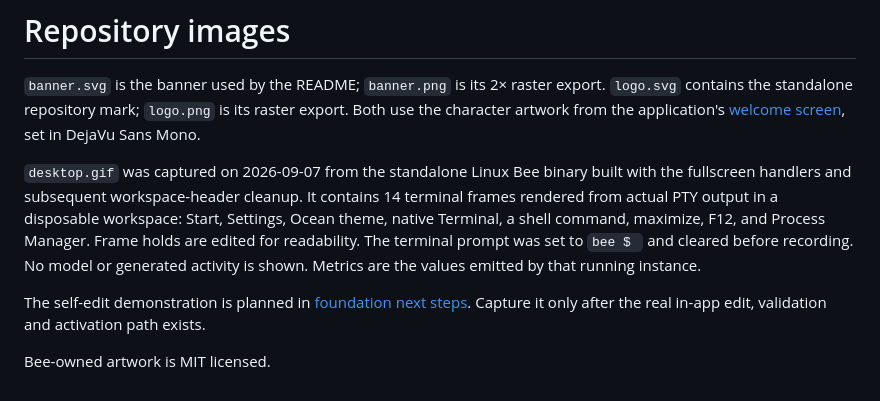
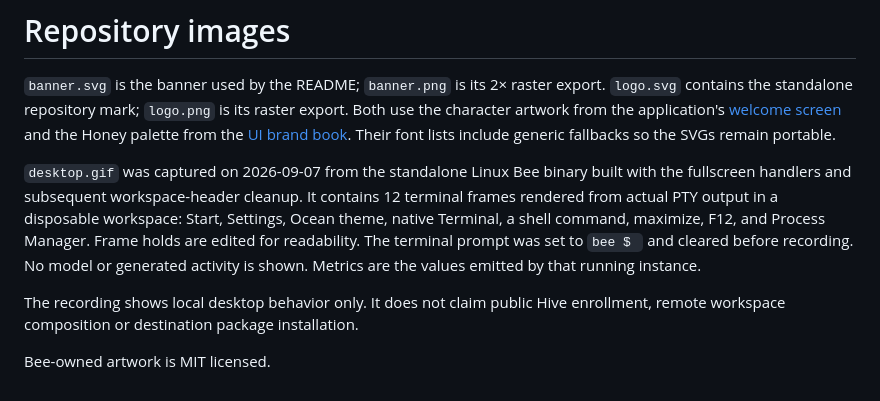
Before and after one commit to butschster/bee, a Markdown page: docs/assets/README.md, the part around the change. Drawn GitHub-style.

```diff
--- a/docs/assets/README.md
+++ b/docs/assets/README.md
@@ -3,18 +3,19 @@
 `banner.svg` is the banner used by the README; `banner.png` is its 2× raster export.
 `logo.svg` contains the standalone repository mark; `logo.png` is its raster export.
 Both use the character artwork from the application's
-[welcome screen](../../src/core/terminal/chrome.lua), set in DejaVu Sans Mono.
+[welcome screen](../../src/core/terminal/chrome.lua) and the Honey palette from
+the [UI brand book](../UI_BRAND_BOOK.md). Their font lists include generic
+fallbacks so the SVGs remain portable.
 
 `desktop.gif` was captured on 2026-09-07 from the standalone Linux Bee binary
-built with the fullscreen handlers and subsequent workspace-header cleanup. It contains 14
+built with the fullscreen handlers and subsequent workspace-header cleanup. It contains 12
 terminal frames rendered from actual PTY output in a disposable workspace:
 Start, Settings, Ocean theme, native Terminal, a shell command, maximize, F12,
 and Process Manager. Frame holds are edited for readability. The terminal prompt
 was set to `bee $ ` and cleared before recording. No model or generated activity
 is shown. Metrics are the values emitted by that running instance.
 
-The self-edit demonstration is planned in
-[foundation next steps](../FOUNDATION_NEXT.md). Capture it only after the real
-in-app edit, validation and activation path exists.
+The recording shows local desktop behavior only. It does not claim public Hive
+enrollment, remote workspace composition or destination package installation.
 
 Bee-owned artwork is MIT licensed.
```
Also changed, not shown: README.md (+89 -99 lines), docs/assets/banner.png, docs/assets/logo.png, 2 other files.
